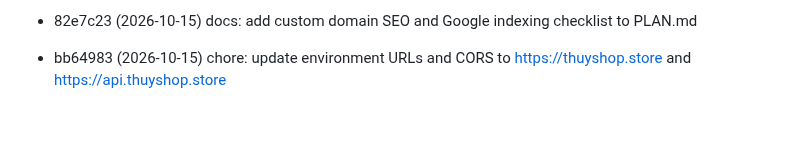
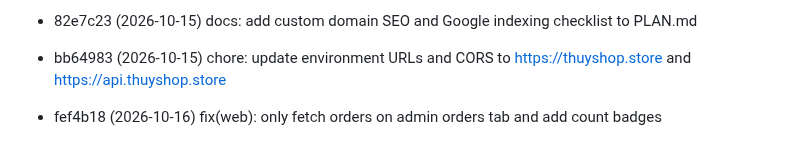
Before and after one commit to huynth1801/myshop-astro, a Markdown page: docs/review-queue.md, the part around the change. Drawn GitHub-style; blank space fills up the shorter version.

Commit message:
chore: review queue

```diff
--- a/docs/review-queue.md
+++ b/docs/review-queue.md
@@ -116,3 +116,4 @@ Commits pending review. Auto-managed:
 - 5dc4bad (2026-10-15) perf(web): parallelize PDP fetches and add instant hover prefetching
 - 82e7c23 (2026-10-15) docs: add custom domain SEO and Google indexing checklist to PLAN.md
 - bb64983 (2026-10-15) chore: update environment URLs and CORS to https://thuyshop.store and https://api.thuyshop.store
+- fef4b18 (2026-10-16) fix(web): only fetch orders on admin orders tab and add count badges
```
